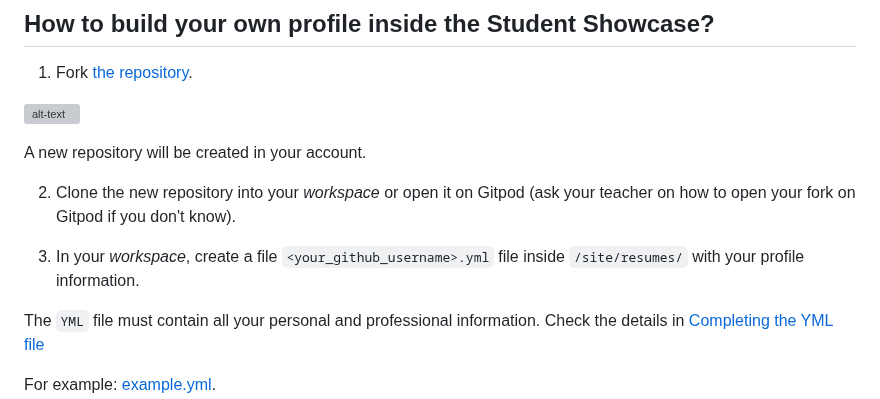
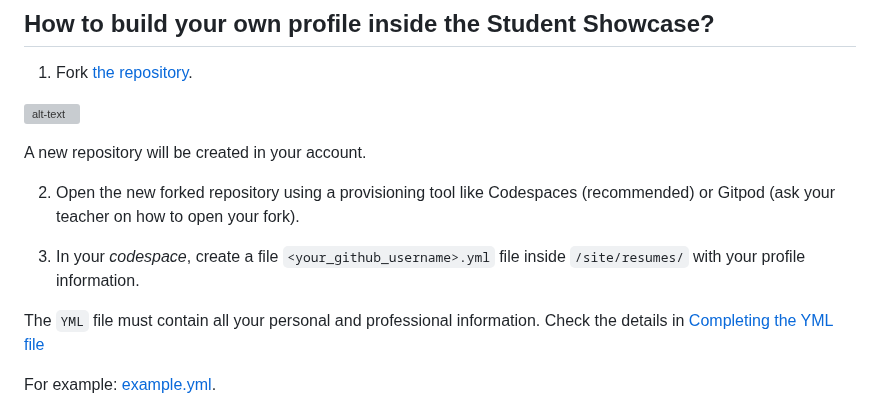
Before and after one commit to 4GeeksAcademy/learn-in-public, a Markdown page: README.md, the part around the change. GitHub-like rendering; grey boxes are pictures that could not be loaded.

```diff
--- a/README.md
+++ b/README.md
@@ -32,9 +32,9 @@ Don't worry about the content of your profile, today its just about the YML stru
 
   A new repository will be created in your account.
 
-2. Clone the new repository into your *workspace* or open it on Gitpod (ask your teacher on how to open your fork on Gitpod if you don't know).
+2. Open the new forked repository using a provisioning tool like Codespaces (recommended) or Gitpod (ask your teacher on how to open your fork).
 
-3. In your *workspace*, create a file `<your_github_username>.yml` file inside `/site/resumes/` with your profile information.
+3. In your *codespace*, create a file `<your_github_username>.yml` file inside `/site/resumes/` with your profile information.
 
   The `YML` file must contain all your personal and professional information. Check the details in [Completing the YML file](#completing-the-yml-file)
 
```
